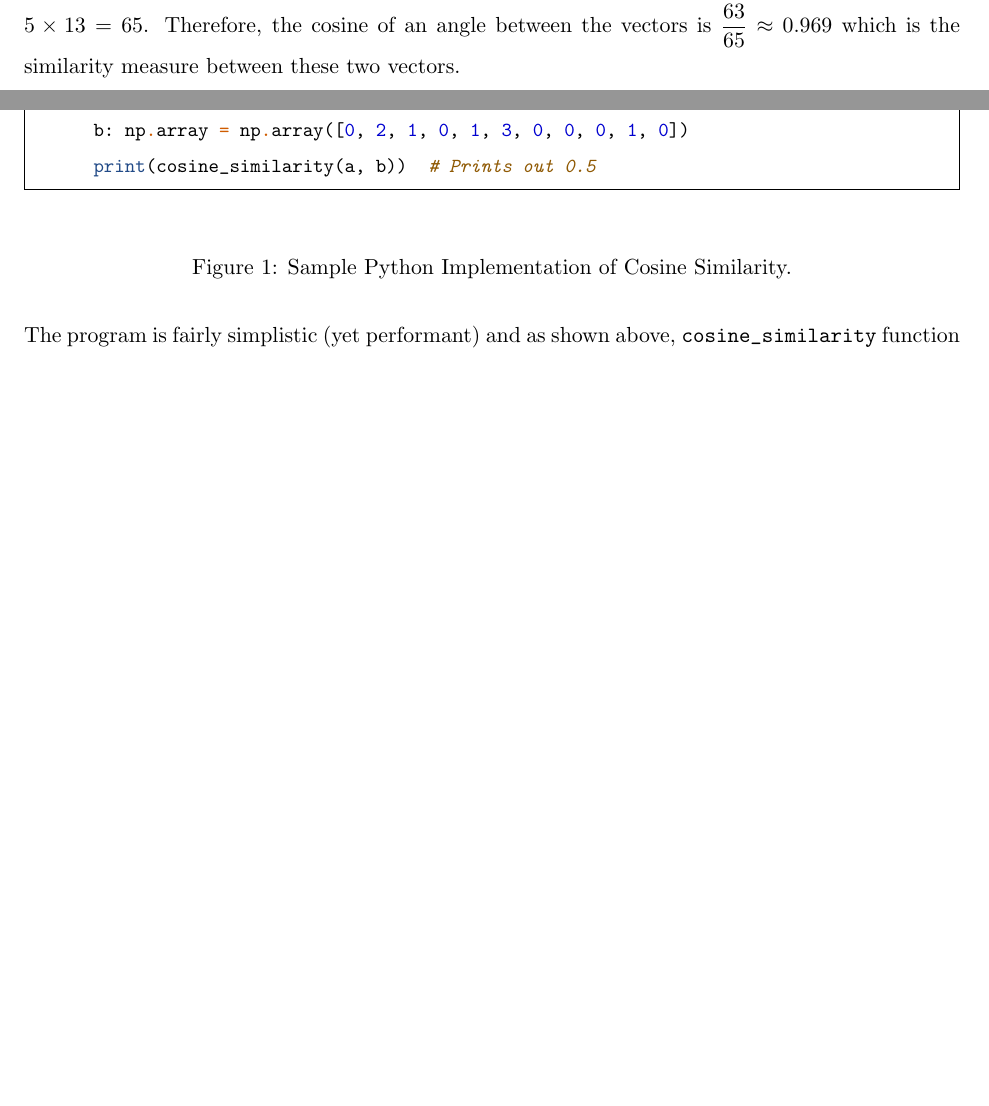
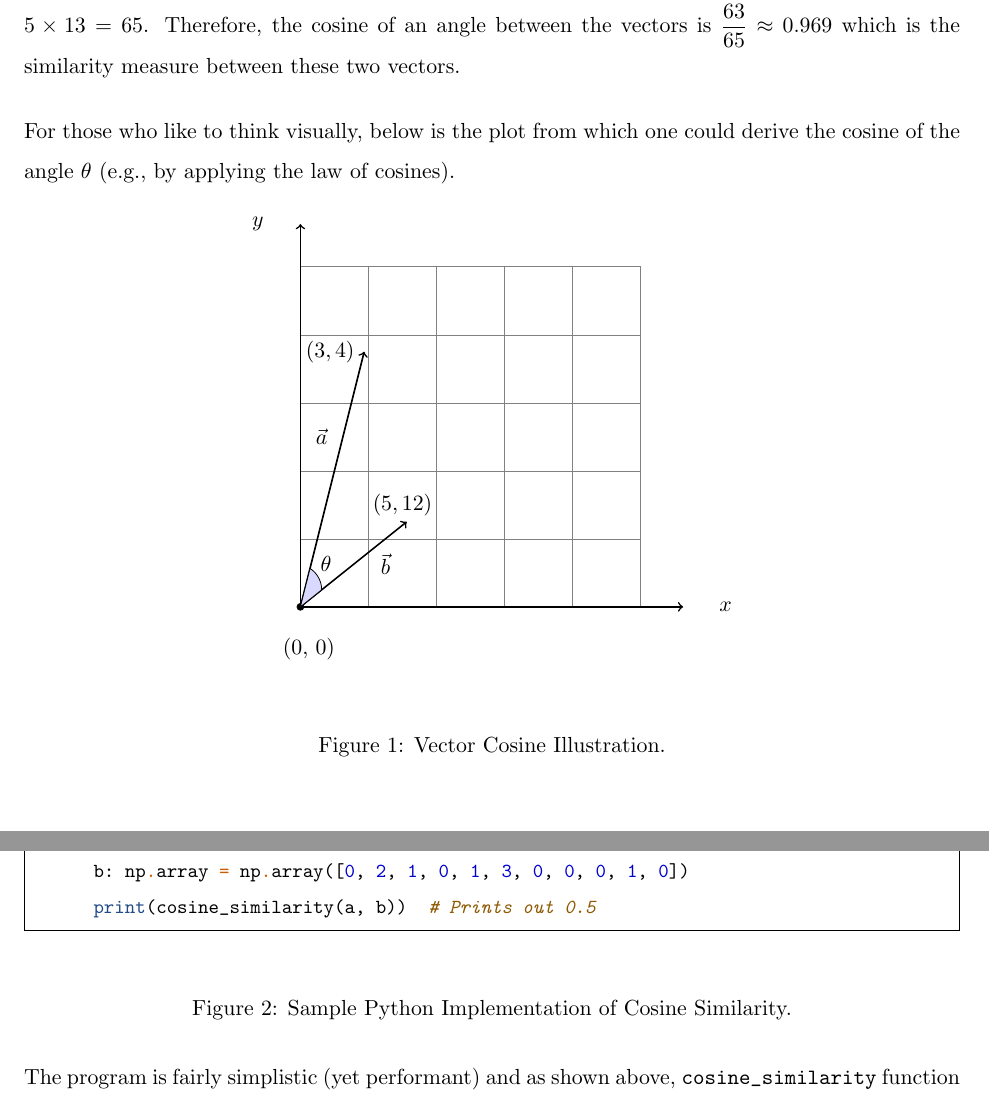
Before and after one commit to oniani/cosine-similarity-and-ai, a LaTeX paper (paper/paper.tex): two parts of pages 4 and 5 of 7 before the commit and two parts of pages 4 and 6 of 8 after it, joined at a grey line, cut so that both start at the same text, the shorter picture padded with empty space. Compiled offline with pdfLaTeX.

Commit message:
Draft (to be reviewed... did not fix some stuff on purpose)

```diff
--- a/paper/paper.tex
+++ b/paper/paper.tex
@@ -37,6 +37,7 @@
 \usepackage{mathtools}
 \usepackage[cache=false]{minted}
 \usepackage{tocloft}
+\usepackage{tikz}
 
 %%%%%%%%%%%%%%%%%%%%%%%%%%%%%%%%%%%%%%%%%%%%%%%%%%%%%%%%%%%%%%%%%%%%%%%%%%%%%%%
 % Command Definitions and Redefinitions
@@ -208,6 +209,50 @@ Then the magnitude of \(a\) is \(\sqrt{3^2 + 4^2} = 5\) and the magnitude of
 cosine of an angle between the vectors is \(\dfrac{63}{65} \approx 0.969\)
 which is the similarity measure between these two vectors.
 
+\bigskip
+
+For those who like to think visually, below is the plot from which one could
+derive the cosine of the angle $\theta$ (e.g., by applying the law of cosines).
+
+\begin{figure}[H]
+  \begin{center}
+    % TikZ picture with origin upper left
+    \begin{tikzpicture}[yscale=-1, scale=1.5]
+      % 4x4 grid
+      \draw[step=0.8cm,gray,very thin] (0,0) grid (4,4);
+
+      % Origin
+      \draw [fill=black] (0,4) circle (0.04);
+      \node at (0.1,4.5) {(0, 0)};
+
+      % x-axis
+      \draw [thick,->] (0,4) -- (0,-0.5);
+      \node at (-0.5,-0.5) {$y$};
+
+      % y-axis
+      \draw [thick,->] (0,4) -- (4.5,4);
+      \node at (5,4) {$x$};
+
+      % Points
+      \node at (0.35,1) {$(3, 4)$};
+      \node at (1.2,2.8) {$(5, 12)$};
+
+      % Vectors
+      \draw [thick,->] (0,4) -- (0.75,1);
+      \node at (0.25,2) {$\vec{a}$};
+
+      \draw [thick,->] (0,4) -- (1.25,3);
+      \node at (1,3.5) {$\vec{b}$};
+
+      % Angle
+      \filldraw[fill=blue!15] (0,4) -- (2.5mm,3.8) arc (0:-57:3mm) -- cycle;
+      \node at (0.3,3.5) {$\theta$};
+    \end{tikzpicture}
+  \end{center}
+  \caption{Vector Cosine Illustration.}
+\end{figure}
+
+
 %%%%%%%%%%%%%%%%%%%%%%%%%%%%%%%%%%%%%%%%%%%%%%%%%%%%%%%%%%%%%%%%%%%%%%%%%%%%%%%
 % Applications
 %%%%%%%%%%%%%%%%%%%%%%%%%%%%%%%%%%%%%%%%%%%%%%%%%%%%%%%%%%%%%%%%%%%%%%%%%%%%%%%
```
Also changed, not shown: paper/paper.pdf, paper/paper.tex (4 more changed lines).
